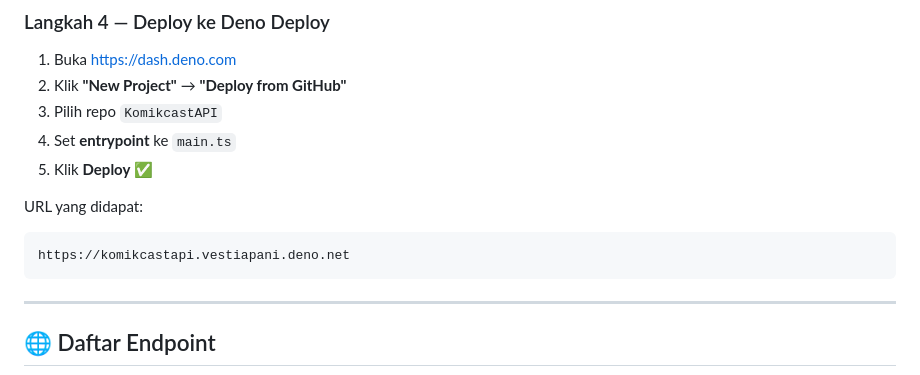
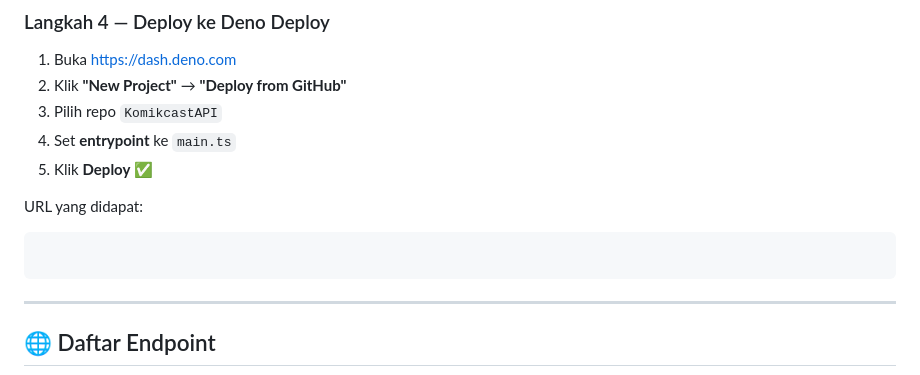
Before and after one commit to vestiapani/KomikcastAPI, a Markdown page: README.md, the part around the change. GitHub-like rendering.

````diff
--- a/README.md
+++ b/README.md
@@ -80,7 +80,7 @@ git push origin main
 
 URL yang didapat:
 ```
-https://komikcastapi.vestiapani.deno.net
+
 ```
 
 ---
````
